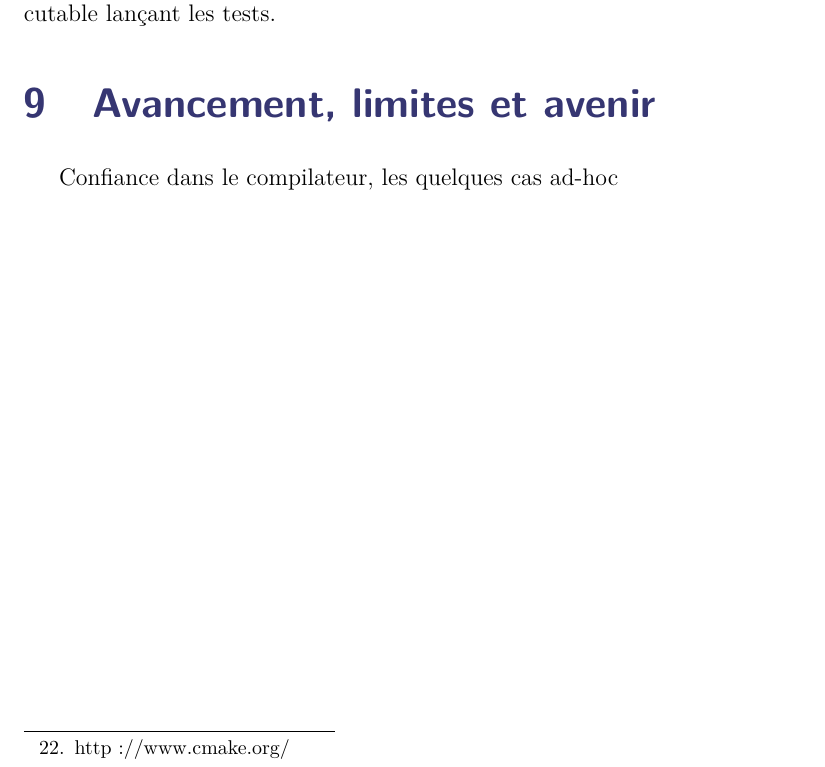
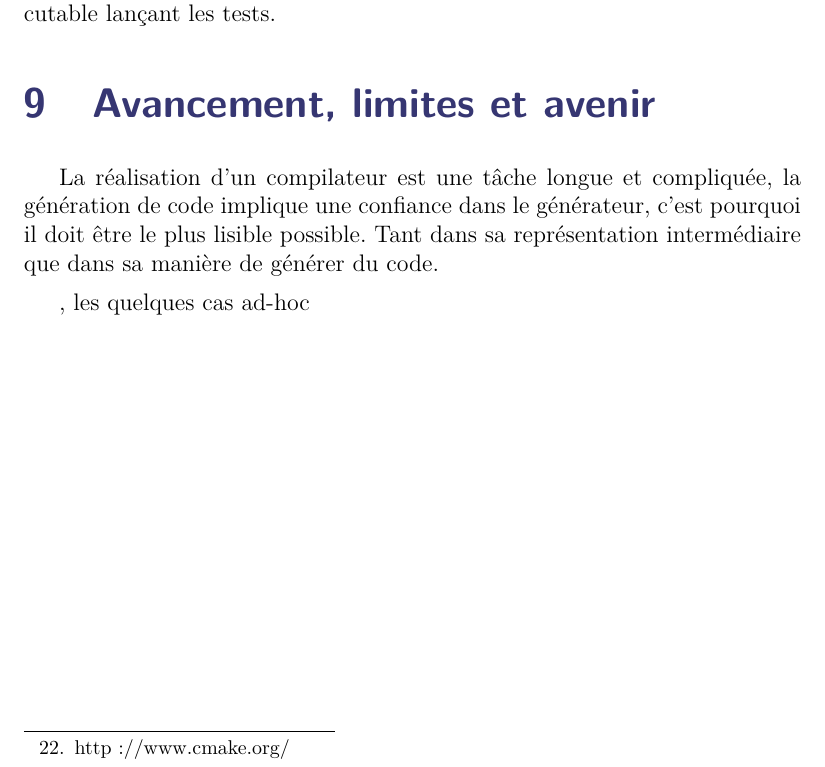
Before and after one commit to AlexandreRio/rapport-de-stage-2015, a LaTeX document (rapport.tex, which reads partie3.tex): part of page 29 of 38, cut so that both start at the same text. Compiled offline with pdfLaTeX.

Commit message:
outline the final part

```diff
--- a/partie3.tex
+++ b/partie3.tex
@@ -260,6 +260,16 @@ Des fichiers lanceurs, contenant une méthode \texttt{main}, sont également cop
 
 D'autres fichiers sont nécessaires à la compilation du projet. La compilation est assistée par \emph{cmake}\footnote{http://www.cmake.org/} pour gérer facilement la production de différents exécutables : un pour chaque fichier contenant une méthode \texttt{main}, un pour lancer la suite de tests. Cmake permet de n'inclure les tests que dans l'exécutable lançant les tests.
 
+% Voir si ça sert de conclusion
 \section{Avancement, limites et avenir}
 
-Confiance dans le compilateur, les quelques cas ad-hoc
+La réalisation d'un compilateur est une tâche longue et compliquée, la génération de code implique une confiance dans le générateur, c'est pourquoi il doit être le plus lisible possible. Tant dans sa représentation intermédiaire que dans sa manière de générer du code.
+
+%avancement: ce qu'il reste à faire,
+
+% ce qui peut être mieux fait
+, les quelques cas ad-hoc
+
+%tout ce qu'on peut faire ! c'est super !
+
+%ce qu'on peut imaginer faire plus facilement
```
